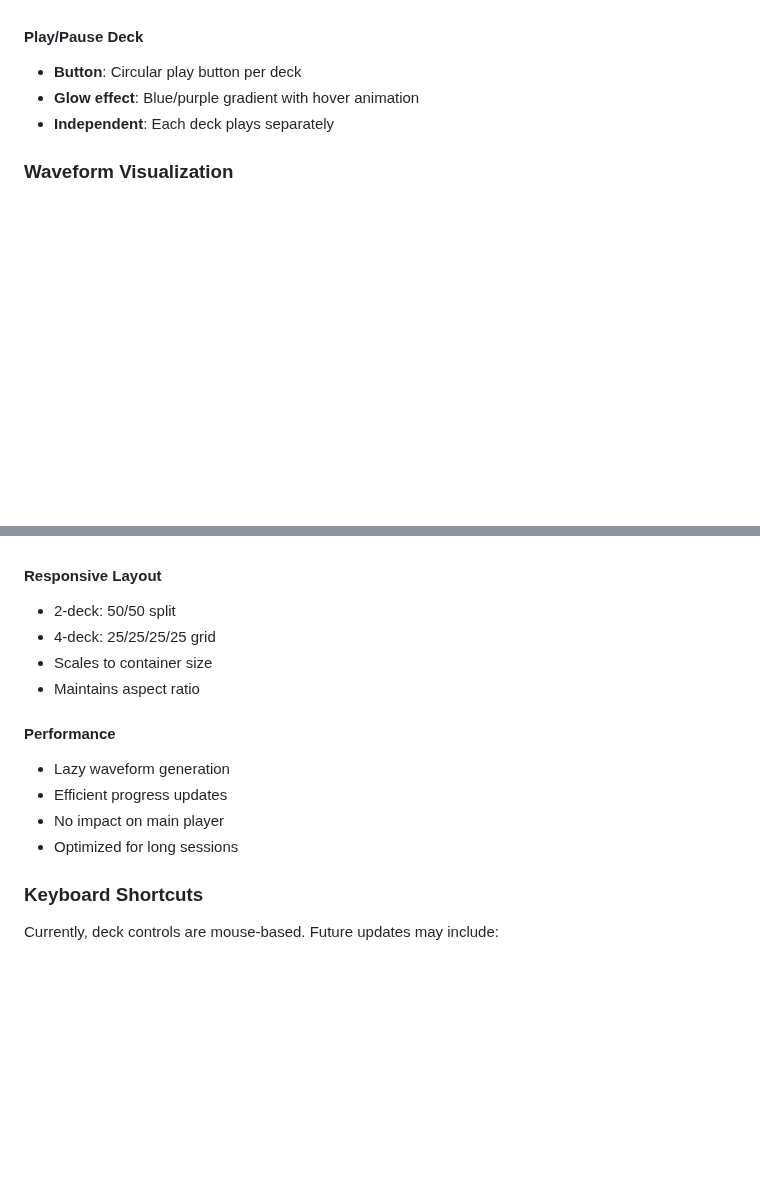
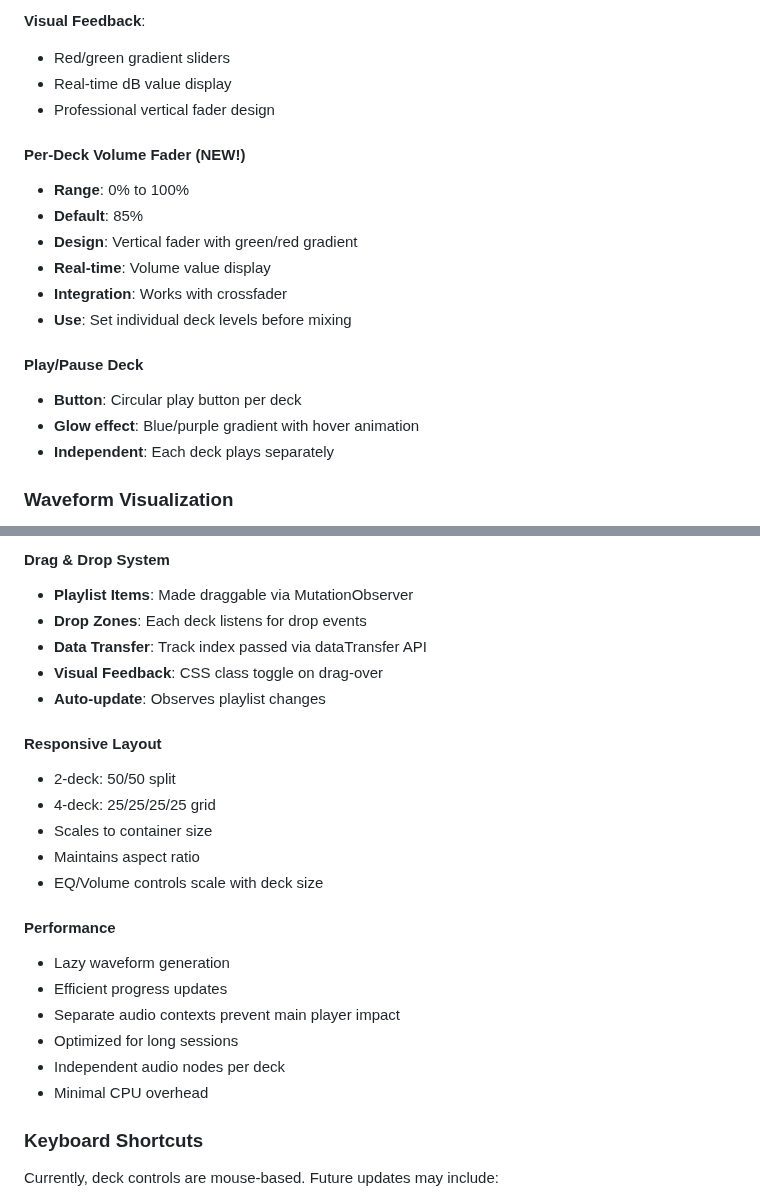
Before and after one commit to paulmmoore3416/coremedia-dj, a Markdown page: ENHANCEMENTS.md, 2 parts joined by grey strips. Drawn GitHub-style; blank space fills up the shorter version.

```diff
--- a/ENHANCEMENTS.md
+++ b/ENHANCEMENTS.md
@@ -174,5 +215,19 @@ Each deck includes:
+**Visual Feedback**:
+- Red/green gradient sliders
+- Real-time dB value display
+- Professional vertical fader design
+
+#### Per-Deck Volume Fader (NEW!)
+
+- **Range**: 0% to 100%
+- **Default**: 85%
+- **Design**: Vertical fader with green/red gradient
+- **Real-time**: Volume value display
+- **Integration**: Works with crossfader
+- **Use**: Set individual deck levels before mixing
 
 #### Play/Pause Deck
+
 - **Button**: Circular play button per deck
 - **Glow effect**: Blue/purple gradient with hover animation
 - **Independent**: Each deck plays separately
@@ -217,15 +311,24 @@ Each deck features a waveform display:
+#### Drag & Drop System
+- **Playlist Items**: Made draggable via MutationObserver
+- **Drop Zones**: Each deck listens for drop events
+- **Data Transfer**: Track index passed via dataTransfer API
+- **Visual Feedback**: CSS class toggle on drag-over
+- **Auto-update**: Observes playlist changes
 
 #### Responsive Layout
 - 2-deck: 50/50 split
 - 4-deck: 25/25/25/25 grid
 - Scales to container size
 - Maintains aspect ratio
+- EQ/Volume controls scale with deck size
 
 #### Performance
 - Lazy waveform generation
 - Efficient progress updates
-- No impact on main player
+- Separate audio contexts prevent main player impact
 - Optimized for long sessions
+- Independent audio nodes per deck
+- Minimal CPU overhead
 
 ### Keyboard Shortcuts
 Currently, deck controls are mouse-based. Future updates may include:
```
Also changed, not shown: other parts of ENHANCEMENTS.md (+94 -14 lines).
